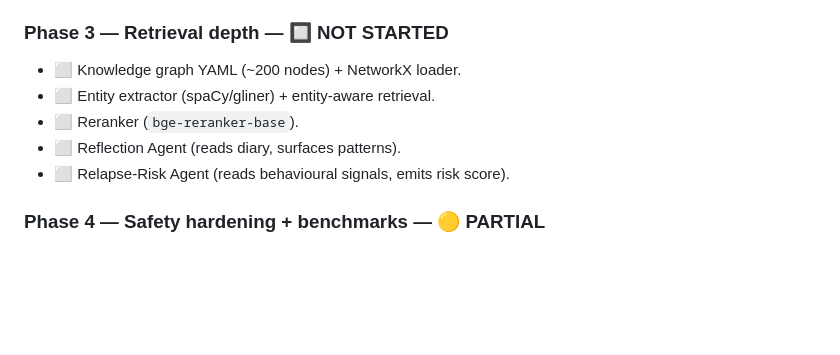
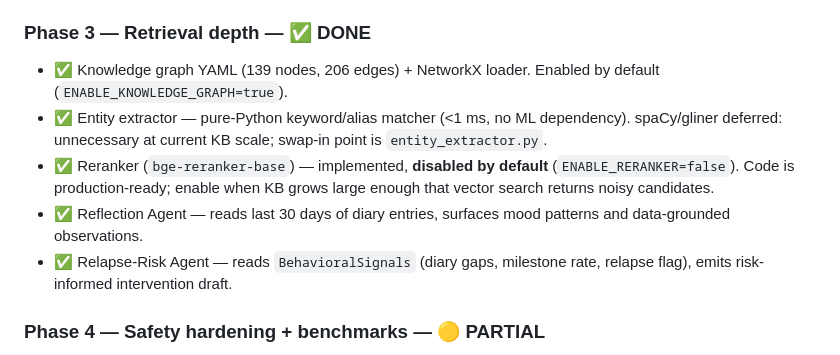
Before and after one commit to StefanosTheos/X-hale, a Markdown page: chatbot_revamp_overview.md, the part around the change. Rendered like a GitHub page; blank space fills up the shorter version.

Commit message:
docs: update phase status — Phase 3 complete, reranker off by default noted

```diff
--- a/chatbot_revamp_overview.md
+++ b/chatbot_revamp_overview.md
@@ -441,13 +441,13 @@ rag_backend2.0/
 - ✅ User memory snapshot loaded at turn start (profile + facts + recent turns).
 - ⬜ "What does Hailey know about me?" Flutter screen — backend live, Flutter pending.
 
-### Phase 3 — Retrieval depth — 🔲 NOT STARTED
+### Phase 3 — Retrieval depth — ✅ DONE
 
-- ⬜ Knowledge graph YAML (~200 nodes) + NetworkX loader.
-- ⬜ Entity extractor (spaCy/gliner) + entity-aware retrieval.
-- ⬜ Reranker (`bge-reranker-base`).
-- ⬜ Reflection Agent (reads diary, surfaces patterns).
-- ⬜ Relapse-Risk Agent (reads behavioural signals, emits risk score).
+- ✅ Knowledge graph YAML (139 nodes, 206 edges) + NetworkX loader. Enabled by default (`ENABLE_KNOWLEDGE_GRAPH=true`).
+- ✅ Entity extractor — pure-Python keyword/alias matcher (<1 ms, no ML dependency). spaCy/gliner deferred: unnecessary at current KB scale; swap-in point is `entity_extractor.py`.
+- ✅ Reranker (`bge-reranker-base`) — implemented, **disabled by default** (`ENABLE_RERANKER=false`). Code is production-ready; enable when KB grows large enough that vector search returns noisy candidates.
+- ✅ Reflection Agent — reads last 30 days of diary entries, surfaces mood patterns and data-grounded observations.
+- ✅ Relapse-Risk Agent — reads `BehavioralSignals` (diary gaps, milestone rate, relapse flag), emits risk-informed intervention draft.
 
 ### Phase 4 — Safety hardening + benchmarks — 🟡 PARTIAL
 
```
Also changed, not shown: rag_backend2.0/ARCHITECTURE.md (+8 -12 lines).
